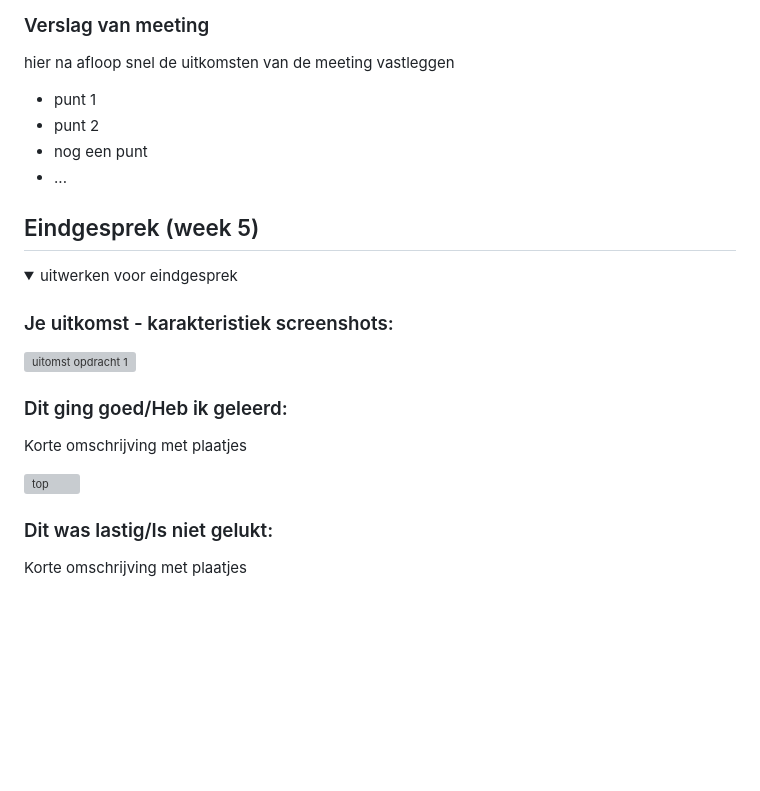
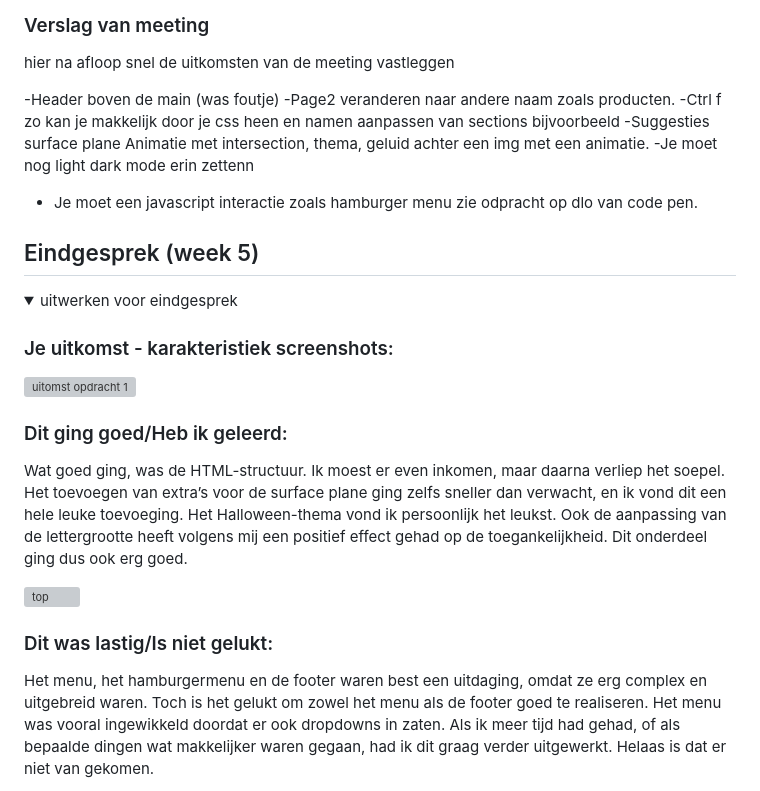
Before and after one commit to FemkeDiana15/Frontend-Development, a Markdown page: README.md, the part around one of its changes. GitHub-like rendering; folded sections open; blank space fills up the shorter version; grey boxes are pictures that could not be loaded.

```diff
--- a/README.md
+++ b/README.md
@@ -199,10 +202,13 @@ Verder zijn er geen specifieke lists of <ul>-elementen te vinden in de code; het
   ### Verslag van meeting
   hier na afloop snel de uitkomsten van de meeting vastleggen
 
-  - punt 1
-  - punt 2
-  - nog een punt
-  - ...
+  -Header boven de main (was foutje)
+  -Page2 veranderen naar andere naam zoals producten.
+  -Ctrl f zo kan je makkelijk door je css heen en namen aanpassen van sections bijvoorbeeld
+  -Suggesties surface plane Animatie met intersection, thema, geluid achter een img met een animatie.
+  -Je moet nog light dark mode erin zettenn
+  - Je moet een javascript interactie zoals hamburger menu zie odpracht op dlo van code   pen.
+
 
 </details>
 
@@ -220,5 +226,5 @@ Verder zijn er geen specifieke lists of <ul>-elementen te vinden in de code; het
 
 
   ### Dit ging goed/Heb ik geleerd:
-  Korte omschrijving met plaatjes
+Wat goed ging, was de HTML-structuur. Ik moest er even inkomen, maar daarna verliep het soepel. Het toevoegen van extra’s voor de surface plane ging zelfs sneller dan verwacht, en ik vond dit een hele leuke toevoeging. Het Halloween-thema vond ik persoonlijk het leukst. Ook de aanpassing van de lettergrootte heeft volgens mij een positief effect gehad op de toegankelijkheid. Dit onderdeel ging dus ook erg goed.
 
@@ -226,5 +232,5 @@ Verder zijn er geen specifieke lists of <ul>-elementen te vinden in de code; het
 
 
   ### Dit was lastig/Is niet gelukt:
-  Korte omschrijving met plaatjes
+Het menu, het hamburgermenu en de footer waren best een uitdaging, omdat ze erg complex en uitgebreid waren. Toch is het gelukt om zowel het menu als de footer goed te realiseren. Het menu was vooral ingewikkeld doordat er ook dropdowns in zaten. Als ik meer tijd had gehad, of als bepaalde dingen wat makkelijker waren gegaan, had ik dit graag verder uitgewerkt. Helaas is dat er niet van gekomen.
 
```
Also changed, not shown: other parts of README.md (+29 -21 lines), readme-images/page1breakoutschets.jpg (added), readme-images/page2breakoutschets.jpg (added), 5 other files.
